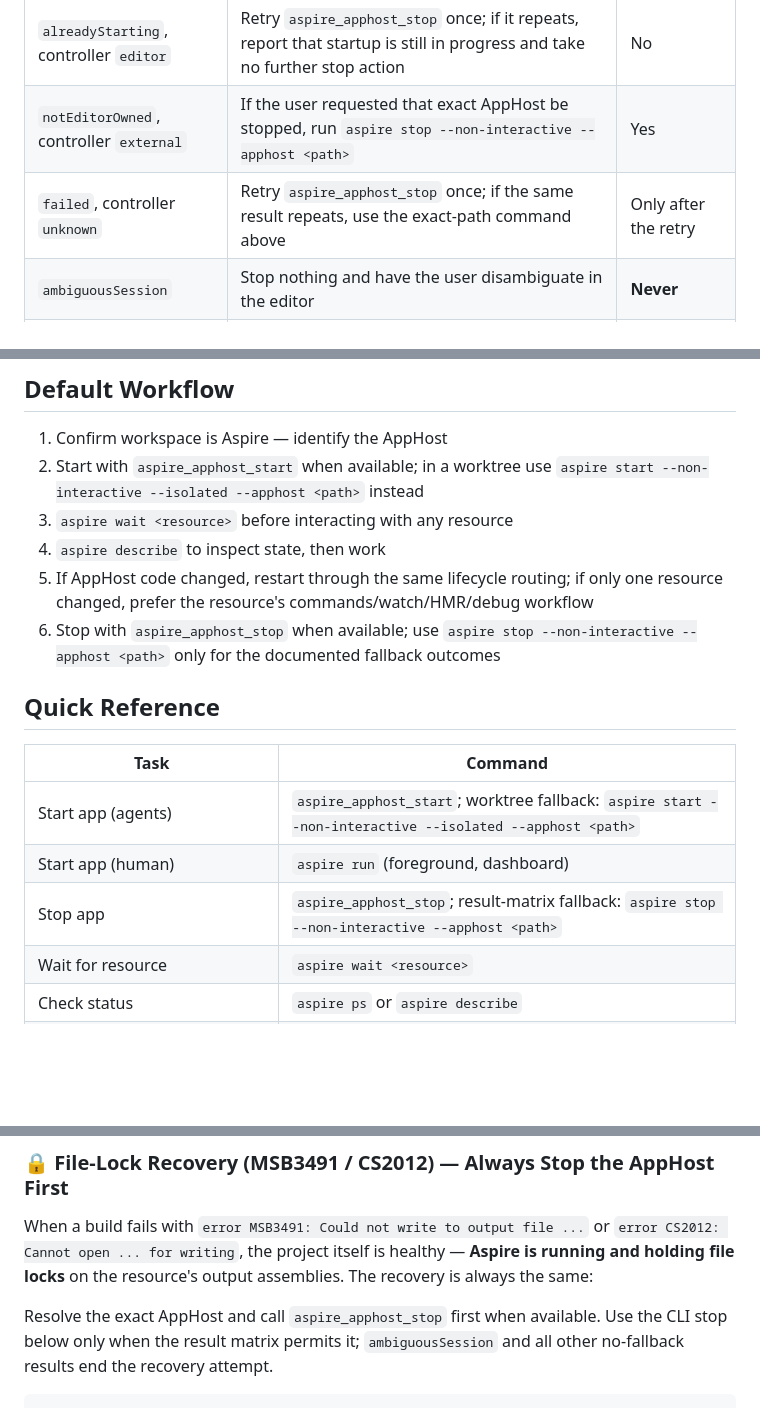
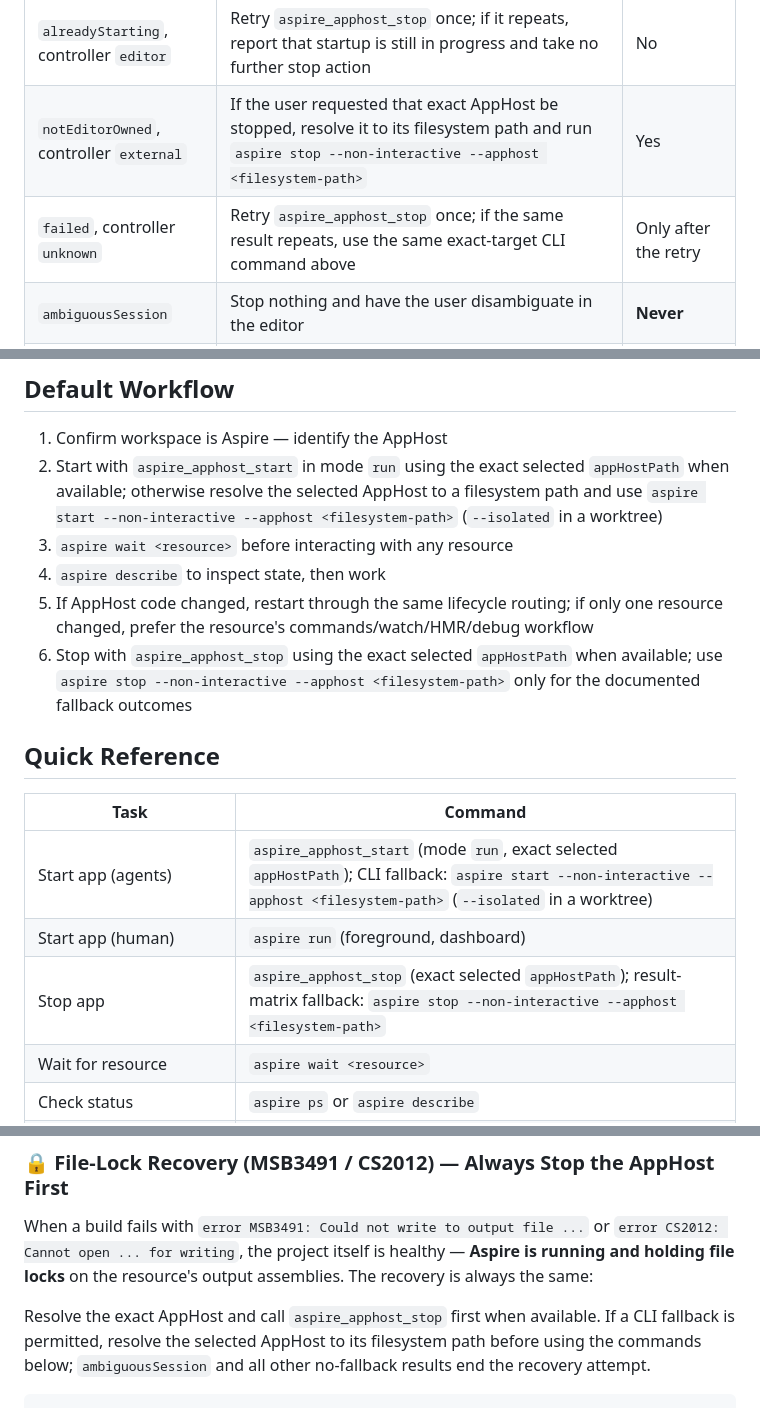
Before and after one commit to microsoft/aspire-skills, a Markdown page: skills/aspire-orchestration/SKILL.md, 3 parts joined by grey strips. Drawn GitHub-style; blank space fills up the shorter version.

````diff
--- a/skills/aspire-orchestration/SKILL.md
+++ b/skills/aspire-orchestration/SKILL.md
@@ -81,8 +92,8 @@ isolated state. Use `aspire start --non-interactive --isolated --apphost <path>`
 | `stopped` or `notRunning` | Report the result; take no further stop action | No |
 | `alreadyStopping`, controller `editor` | Report that the editor stop is already in progress; take no further stop action | No |
 | `alreadyStarting`, controller `editor` | Retry `aspire_apphost_stop` once; if it repeats, report that startup is still in progress and take no further stop action | No |
-| `notEditorOwned`, controller `external` | If the user requested that exact AppHost be stopped, run `aspire stop --non-interactive --apphost <path>` | Yes |
-| `failed`, controller `unknown` | Retry `aspire_apphost_stop` once; if the same result repeats, use the exact-path command above | Only after the retry |
+| `notEditorOwned`, controller `external` | If the user requested that exact AppHost be stopped, resolve it to its filesystem path and run `aspire stop --non-interactive --apphost <filesystem-path>` | Yes |
+| `failed`, controller `unknown` | Retry `aspire_apphost_stop` once; if the same result repeats, use the same exact-target CLI command above | Only after the retry |
 | `ambiguousSession` | Stop nothing and have the user disambiguate in the editor | **Never** |
 | Any other refusal or failure | Resolve or report that result; do not change mechanisms | No |
 
@@ -118,19 +131,19 @@ See [safety-guardrails.md](references/safety-guardrails.md) for detailed rules a
 ## Default Workflow
 
 1. Confirm workspace is Aspire — identify the AppHost
-2. Start with `aspire_apphost_start` when available; in a worktree use `aspire start --non-interactive --isolated --apphost <path>` instead
+2. Start with `aspire_apphost_start` in mode `run` using the exact selected `appHostPath` when available; otherwise resolve the selected AppHost to a filesystem path and use `aspire start --non-interactive --apphost <filesystem-path>` (`--isolated` in a worktree)
 3. `aspire wait <resource>` before interacting with any resource
 4. `aspire describe` to inspect state, then work
 5. If AppHost code changed, restart through the same lifecycle routing; if only one resource changed, prefer the resource's commands/watch/HMR/debug workflow
-6. Stop with `aspire_apphost_stop` when available; use `aspire stop --non-interactive --apphost <path>` only for the documented fallback outcomes
+6. Stop with `aspire_apphost_stop` using the exact selected `appHostPath` when available; use `aspire stop --non-interactive --apphost <filesystem-path>` only for the documented fallback outcomes
 
 ## Quick Reference
 
 | Task | Command |
 |------|---------|
-| Start app (agents) | `aspire_apphost_start`; worktree fallback: `aspire start --non-interactive --isolated --apphost <path>` |
+| Start app (agents) | `aspire_apphost_start` (mode `run`, exact selected `appHostPath`); CLI fallback: `aspire start --non-interactive --apphost <filesystem-path>` (`--isolated` in a worktree) |
 | Start app (human) | `aspire run` (foreground, dashboard) |
-| Stop app | `aspire_apphost_stop`; result-matrix fallback: `aspire stop --non-interactive --apphost <path>` |
+| Stop app | `aspire_apphost_stop` (exact selected `appHostPath`); result-matrix fallback: `aspire stop --non-interactive --apphost <filesystem-path>` |
 | Wait for resource | `aspire wait <resource>` |
 | Check status | `aspire ps` or `aspire describe` |
 | Show hidden resources (proxies, helpers, migrations) | `aspire ps --include-hidden` / `aspire describe --include-hidden` |
@@ -172,9 +185,10 @@ When a build fails with `error MSB3491: Could not write to output file ...` or
 **Aspire is running and holding file locks** on the resource's output assemblies.
 The recovery is always the same:
 
-Resolve the exact AppHost and call `aspire_apphost_stop` first when available. Use the
-CLI stop below only when the result matrix permits it; `ambiguousSession` and all other
-no-fallback results end the recovery attempt.
+Resolve the exact AppHost and call `aspire_apphost_stop` first when available. If a CLI
+fallback is permitted, resolve the selected AppHost to its filesystem path before using
+the commands below; `ambiguousSession` and all other no-fallback results end the recovery
+attempt.
 
 ```bash
 # ✅ CLI stop only after the result matrix permits fallback
````
Also changed, not shown: other parts of skills/aspire-orchestration/SKILL.md (+29 -16 lines), 1 other file.
